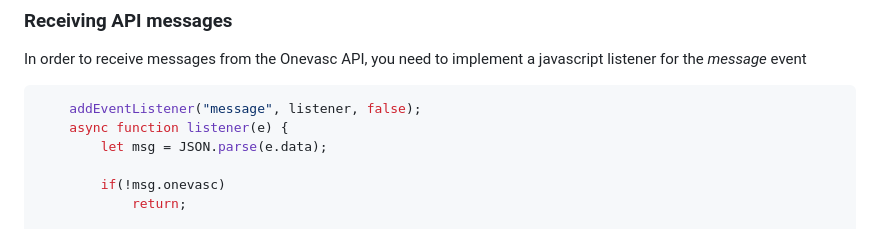
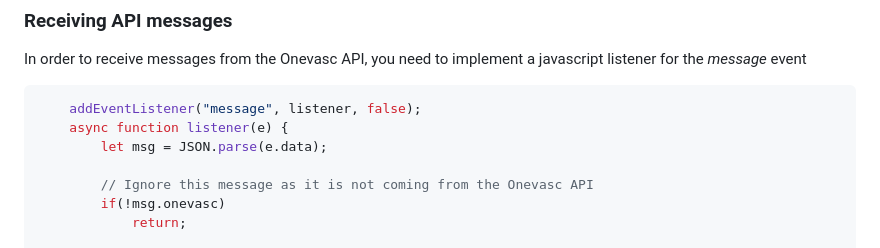
Before and after one commit to Pierre-Robinson/onevasc-iframe-sample, a Markdown page: README.md, the part around the change. GitHub-like rendering.

Commit message:
[doc] more comments

```diff
--- a/README.md
+++ b/README.md
@@ -25,6 +25,7 @@ In order to receive messages from the Onevasc API, you need to implement a javas
     async function listener(e) {
         let msg = JSON.parse(e.data);
 
+        // Ignore this message as it is not coming from the Onevasc API
         if(!msg.onevasc)
             return;
 
```
